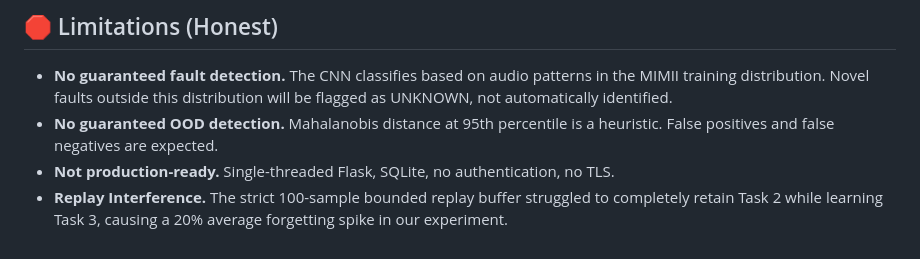
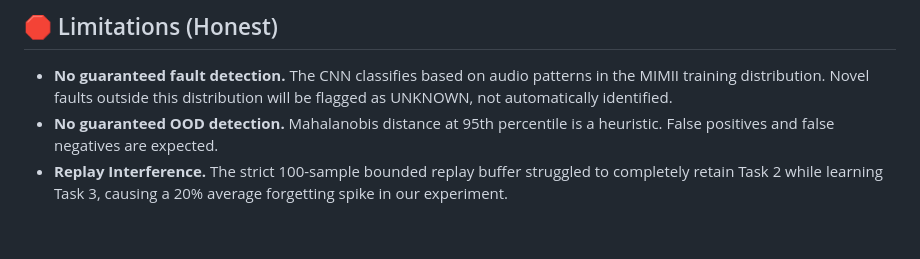
Before and after one commit to Karthik-Unni/Resona, a Markdown page: README.md, the part around the change. Drawn GitHub-style.

Commit message:
Update limitations section in README
Removed the note about not being production-ready from limitations.

```diff
--- a/README.md
+++ b/README.md
@@ -182,5 +182,4 @@ python -m pytest tests/ -v
 
 - **No guaranteed fault detection.** The CNN classifies based on audio patterns in the MIMII training distribution. Novel faults outside this distribution will be flagged as UNKNOWN, not automatically identified.
 - **No guaranteed OOD detection.** Mahalanobis distance at 95th percentile is a heuristic. False positives and false negatives are expected.
-- **Not production-ready.** Single-threaded Flask, SQLite, no authentication, no TLS.
 - **Replay Interference.** The strict 100-sample bounded replay buffer struggled to completely retain Task 2 while learning Task 3, causing a 20% average forgetting spike in our experiment.
```
